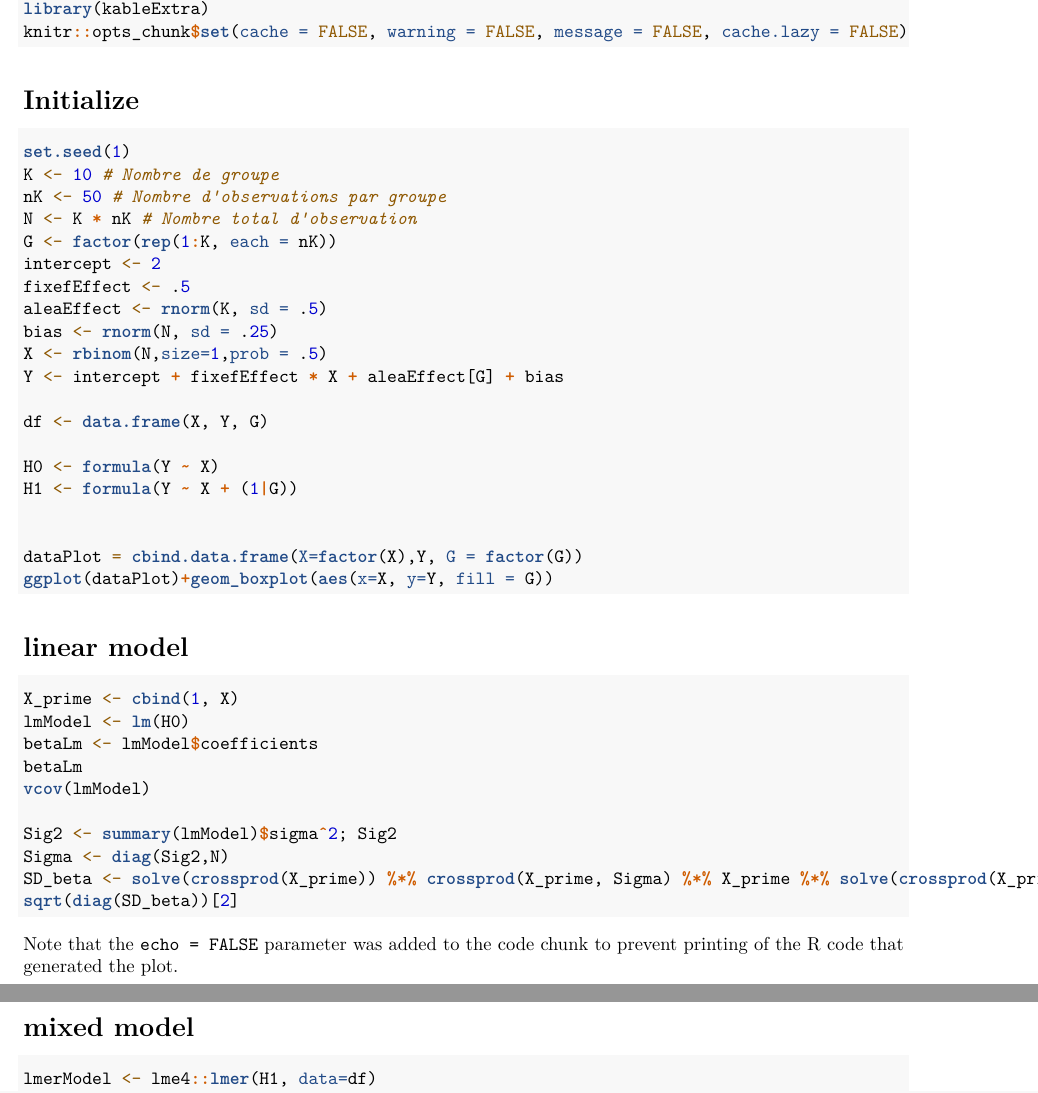
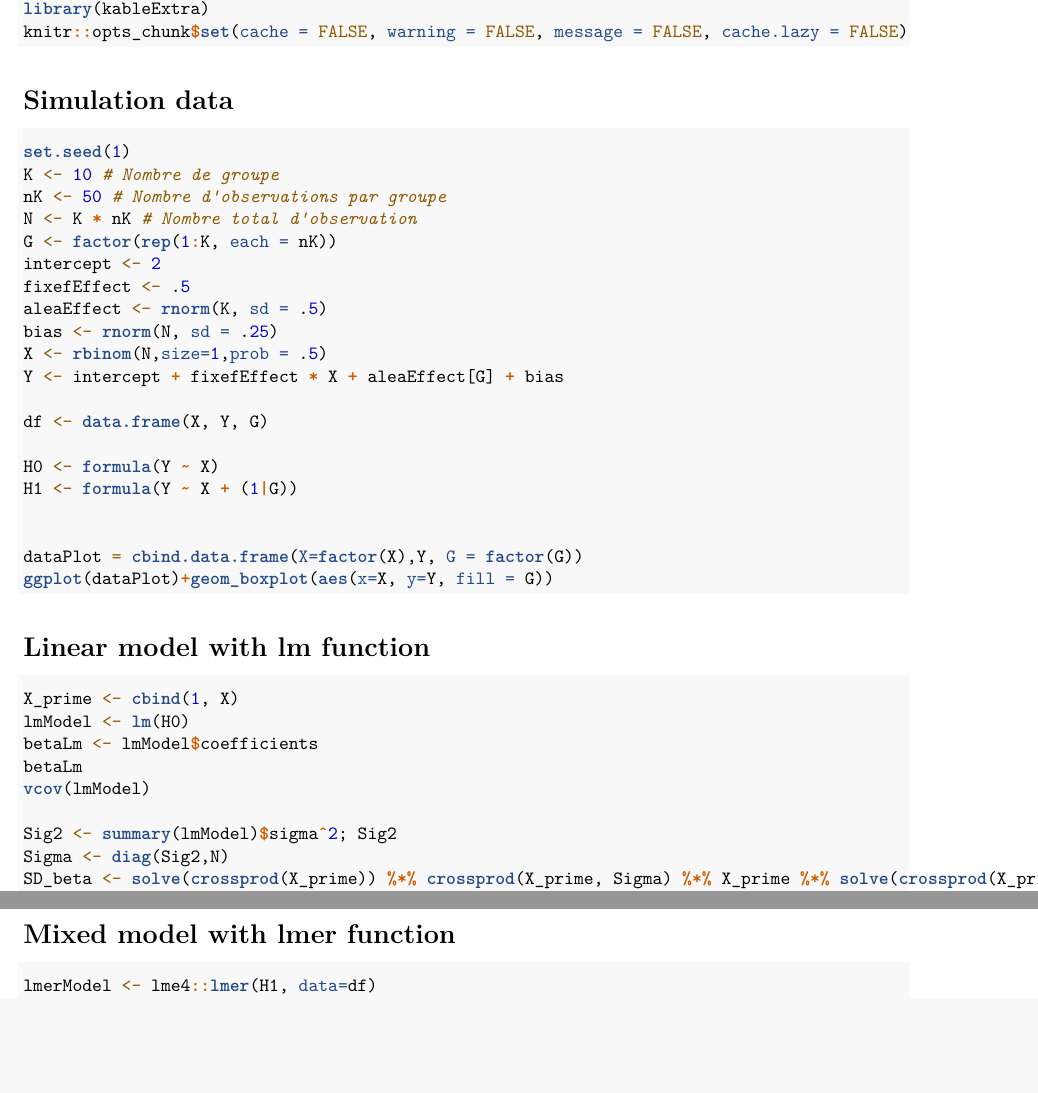
Before and after one commit to kalidouBA/OLS-vs-Mixed-Model, an R Markdown document (OLSvsMM.Rmd): two parts of pages 1 and 2 of 4, joined at a grey line, cut so that both start at the same text, the shorter picture padded with empty space. Rendered offline with R 4.5, knitr and Pandoc, then LaTeX, with nearby package versions; the code chunks are not run, so their results and figures are left out.

Commit message:
Change of titles

````diff
--- a/OLSvsMM.Rmd
+++ b/OLSvsMM.Rmd
@@ -14,8 +14,8 @@ knitr::opts_chunk$set(cache = FALSE, warning = FALSE, message = FALSE, cache.laz
 ```
 
 
-# Initialize
-```{r Initialize}
+# Simulation data
+```{r Simulation}
 set.seed(1)
 K <- 10 # Nombre de groupe
 nK <- 50 # Nombre d'observations par groupe
@@ -39,7 +39,7 @@ ggplot(dataPlot)+geom_boxplot(aes(x=X, y=Y, fill = G))
 ```
 
 
-# linear model
+# Linear model with lm function
 
 ```{r linear model}
 X_prime <- cbind(1, X)
@@ -54,9 +54,8 @@ SD_beta <- solve(crossprod(X_prime)) %*% crossprod(X_prime, Sigma) %*% X_prime %
 sqrt(diag(SD_beta))[2]
 ```
 
-Note that the `echo = FALSE` parameter was added to the code chunk to prevent printing of the R code that generated the plot.
 
-# mixed model
+# Mixed model with lmer function
 
 ```{r mixed model}
 lmerModel <- lme4::lmer(H1, data=df)
````
Also changed, not shown: OLSvsMM.pdf, OLSvsMM.Rmd (1 more changed lines).
